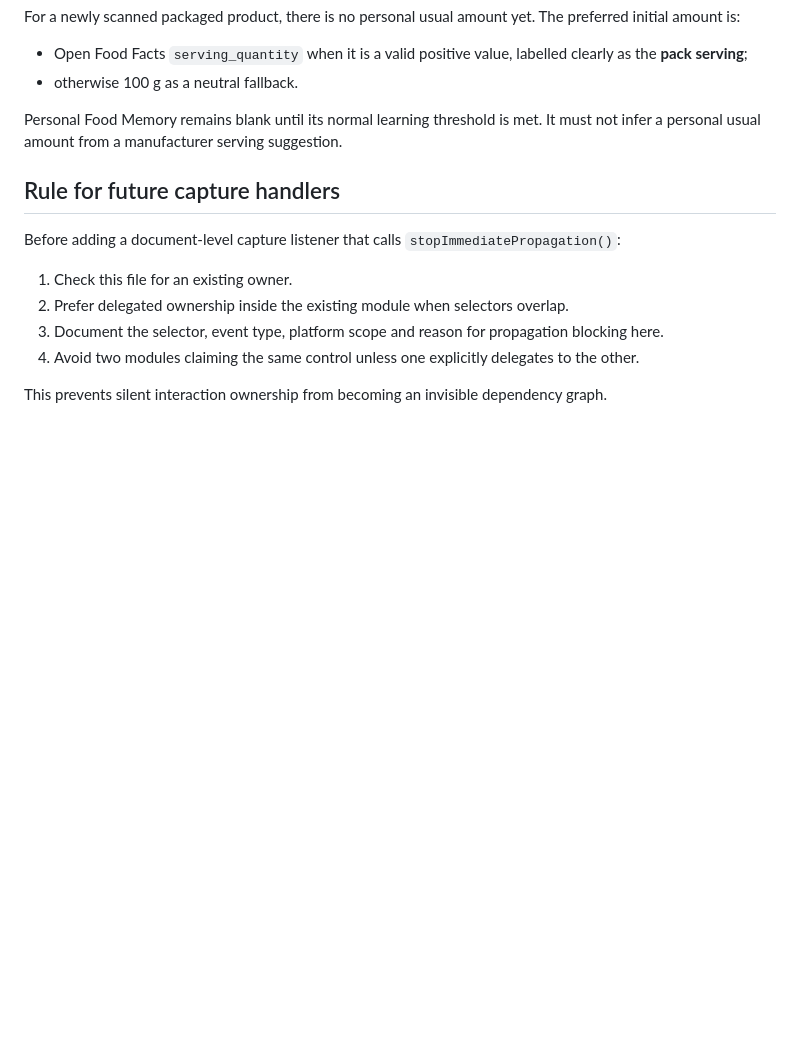
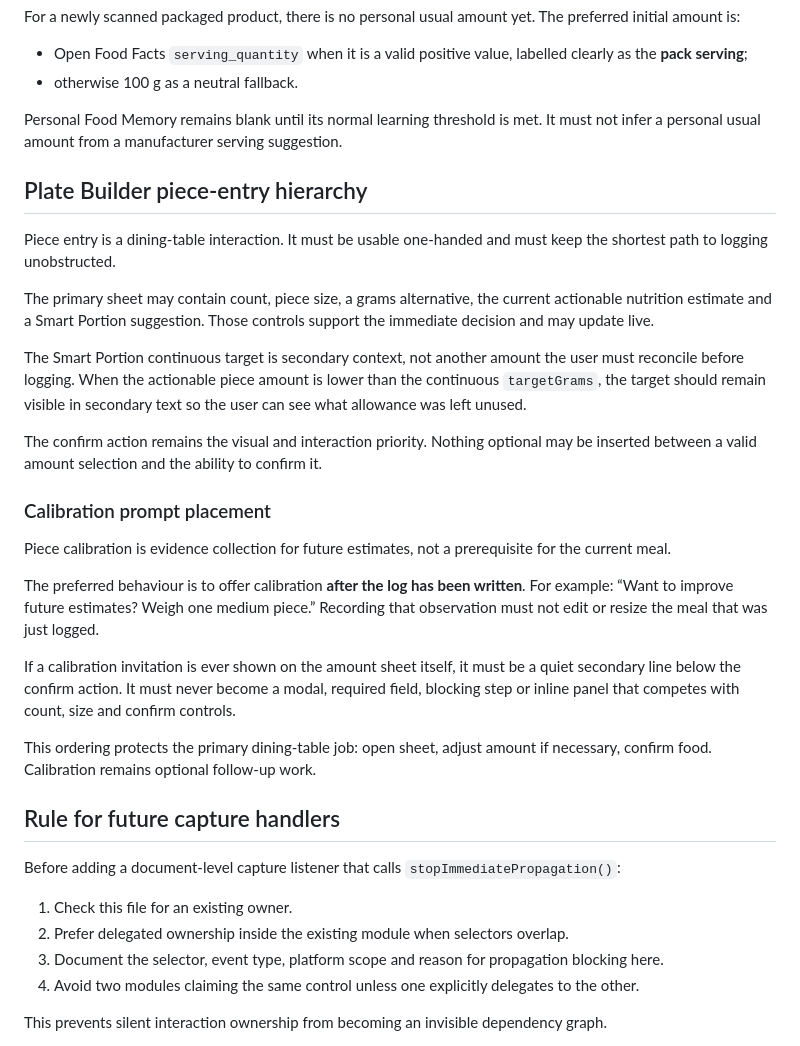
Before and after one commit to okello12/okello-food, a Markdown page: INTERACTION_ARCHITECTURE.md, the part around the change. Drawn GitHub-style; blank space fills up the shorter version.

Commit message:
Define one-handed Plate Builder interaction hierarchy

```diff
--- a/INTERACTION_ARCHITECTURE.md
+++ b/INTERACTION_ARCHITECTURE.md
@@ -68,6 +68,26 @@ For a newly scanned packaged product, there is no personal usual amount yet. The
 
 Personal Food Memory remains blank until its normal learning threshold is met. It must not infer a personal usual amount from a manufacturer serving suggestion.
 
+## Plate Builder piece-entry hierarchy
+
+Piece entry is a dining-table interaction. It must be usable one-handed and must keep the shortest path to logging unobstructed.
+
+The primary sheet may contain count, piece size, a grams alternative, the current actionable nutrition estimate and a Smart Portion suggestion. Those controls support the immediate decision and may update live.
+
+The Smart Portion continuous target is secondary context, not another amount the user must reconcile before logging. When the actionable piece amount is lower than the continuous `targetGrams`, the target should remain visible in secondary text so the user can see what allowance was left unused.
+
+The confirm action remains the visual and interaction priority. Nothing optional may be inserted between a valid amount selection and the ability to confirm it.
+
+### Calibration prompt placement
+
+Piece calibration is evidence collection for future estimates, not a prerequisite for the current meal.
+
+The preferred behaviour is to offer calibration **after the log has been written**. For example: “Want to improve future estimates? Weigh one medium piece.” Recording that observation must not edit or resize the meal that was just logged.
+
+If a calibration invitation is ever shown on the amount sheet itself, it must be a quiet secondary line below the confirm action. It must never become a modal, required field, blocking step or inline panel that competes with count, size and confirm controls.
+
+This ordering protects the primary dining-table job: open sheet, adjust amount if necessary, confirm food. Calibration remains optional follow-up work.
+
 ## Rule for future capture handlers
 
 Before adding a document-level capture listener that calls `stopImmediatePropagation()`:
```
